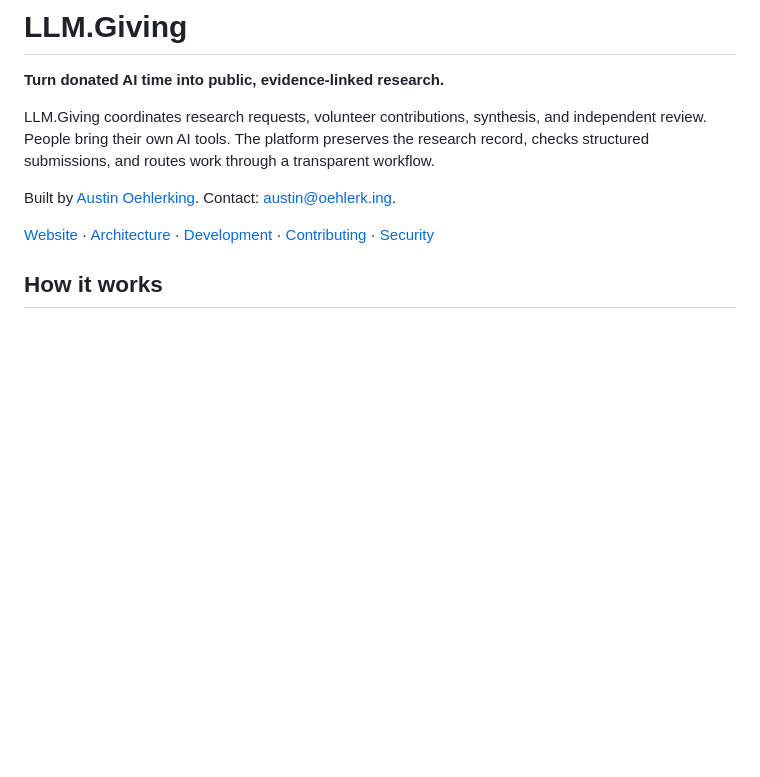
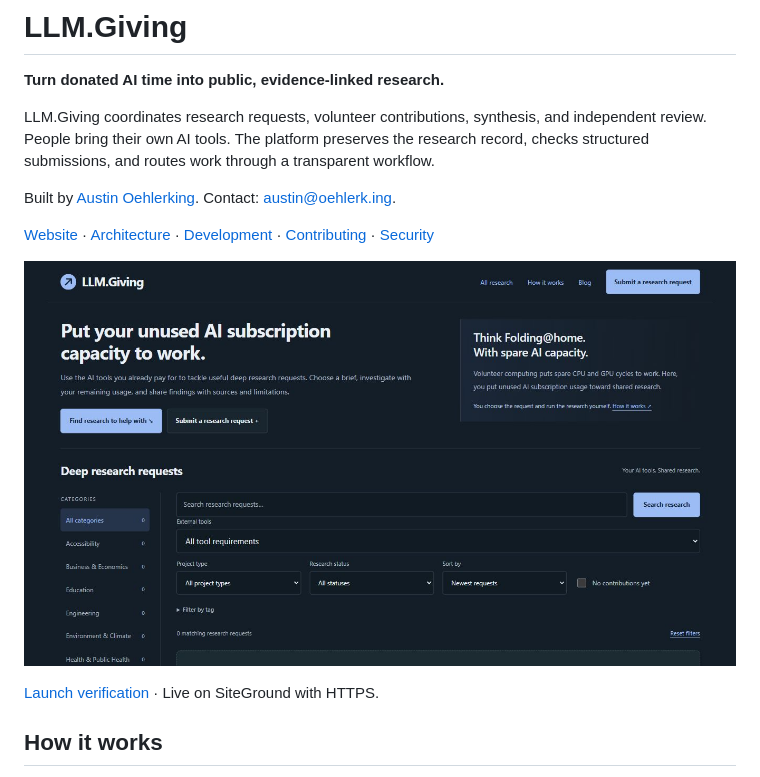
Before and after one commit to austinoehlerking/LLM-Giving, a Markdown page: README.md, the part around the change. GitHub-like rendering; pictures changed too: docs/assets/llm-giving-home.jpg (added); blank space fills up the shorter version.

Commit message:
Document verified production launch and add private backup bundles

```diff
--- a/README.md
+++ b/README.md
@@ -7,6 +7,10 @@ LLM.Giving coordinates research requests, volunteer contributions, synthesis, an
 Built by [Austin Oehlerking](https://github.com/austinoehlerking). Contact: [austin@oehlerk.ing](mailto:austin@oehlerk.ing).
 
 [Website](https://llm.giving) · [Architecture](docs/architecture.md) · [Development](docs/development.md) · [Contributing](CONTRIBUTING.md) · [Security](SECURITY.md)
+
+![LLM.Giving production homepage](docs/assets/llm-giving-home.jpg)
+
+[Launch verification](docs/launch-2026-10-20.md) · Live on SiteGround with HTTPS.
 
 ## How it works
 
```
Also changed, not shown: docs/launch-2026-10-20.md (added, +35 -0 lines), docs/siteground.md (+4 -4 lines), 1 other file.
